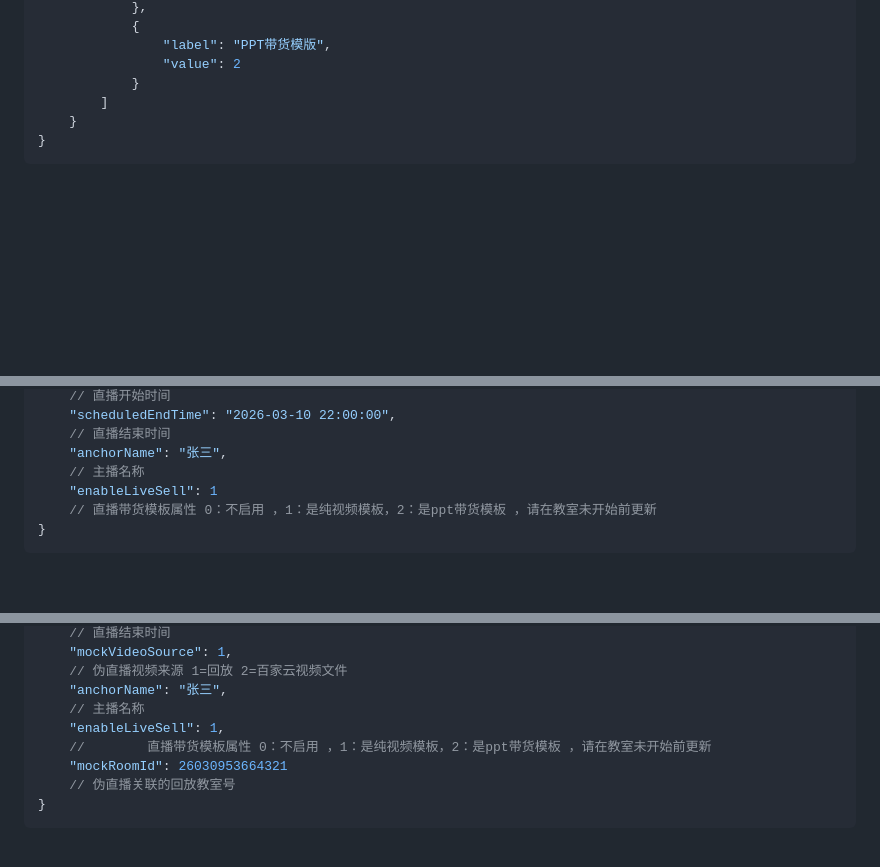
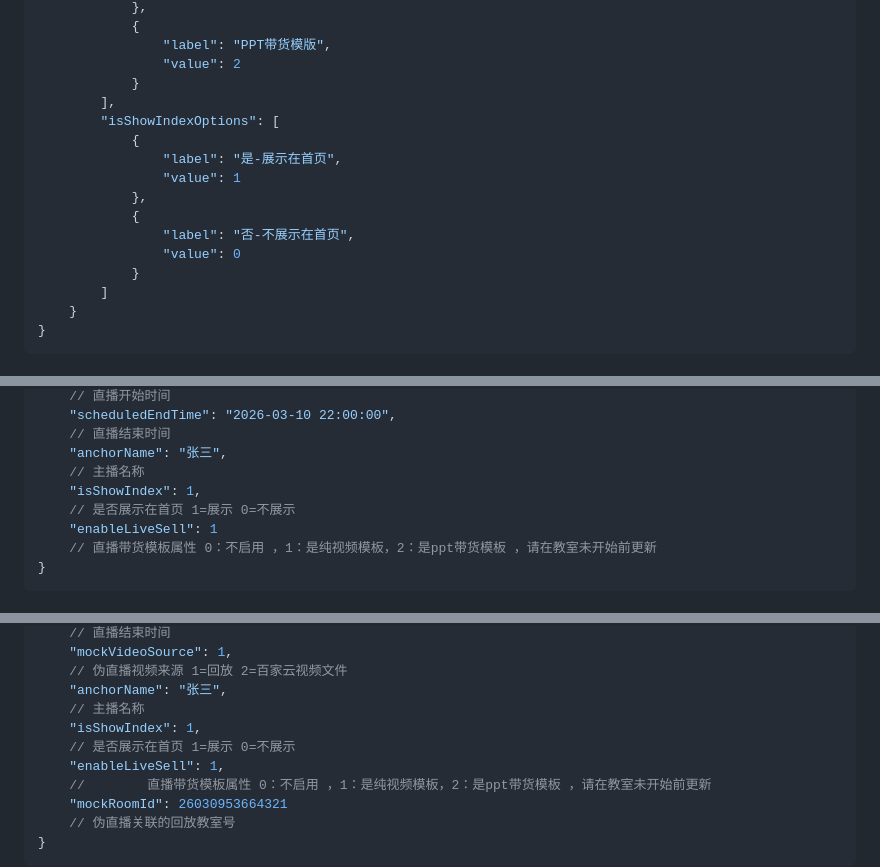
Before and after one commit to yinshiyionly/social-community-api, a Markdown page: docs/Admin模块-直播间.md, 3 parts joined by grey strips. Rendered like a GitHub page; blank space fills up the shorter version.

Commit message:
修改(Doc): Admin模块-直播间接口

```diff
--- a/docs/Admin模块-直播间.md
+++ b/docs/Admin模块-直播间.md
@@ -128,6 +128,16 @@
                 "label": "PPT带货模版",
                 "value": 2
             }
+        ],
+        "isShowIndexOptions": [
+            {
+                "label": "是-展示在首页",
+                "value": 1
+            },
+            {
+                "label": "否-不展示在首页",
+                "value": 0
+            }
         ]
     }
 }
@@ -371,6 +384,8 @@
     // 直播结束时间
     "anchorName": "张三",
     // 主播名称
+    "isShowIndex": 1,
+    // 是否展示在首页 1=展示 0=不展示
     "enableLiveSell": 1
     // 直播带货模板属性 0：不启用 ，1：是纯视频模板，2：是ppt带货模板 ，请在教室未开始前更新
 }
@@ -393,6 +408,8 @@
     // 伪直播视频来源 1=回放 2=百家云视频文件
     "anchorName": "张三",
     // 主播名称
+    "isShowIndex": 1,
+    // 是否展示在首页 1=展示 0=不展示
     "enableLiveSell": 1,
     //        直播带货模板属性 0：不启用 ，1：是纯视频模板，2：是ppt带货模板 ，请在教室未开始前更新
     "mockRoomId": 26030953664321
```
Also changed, not shown: other parts of docs/Admin模块-直播间.md (+5 -0 lines).
